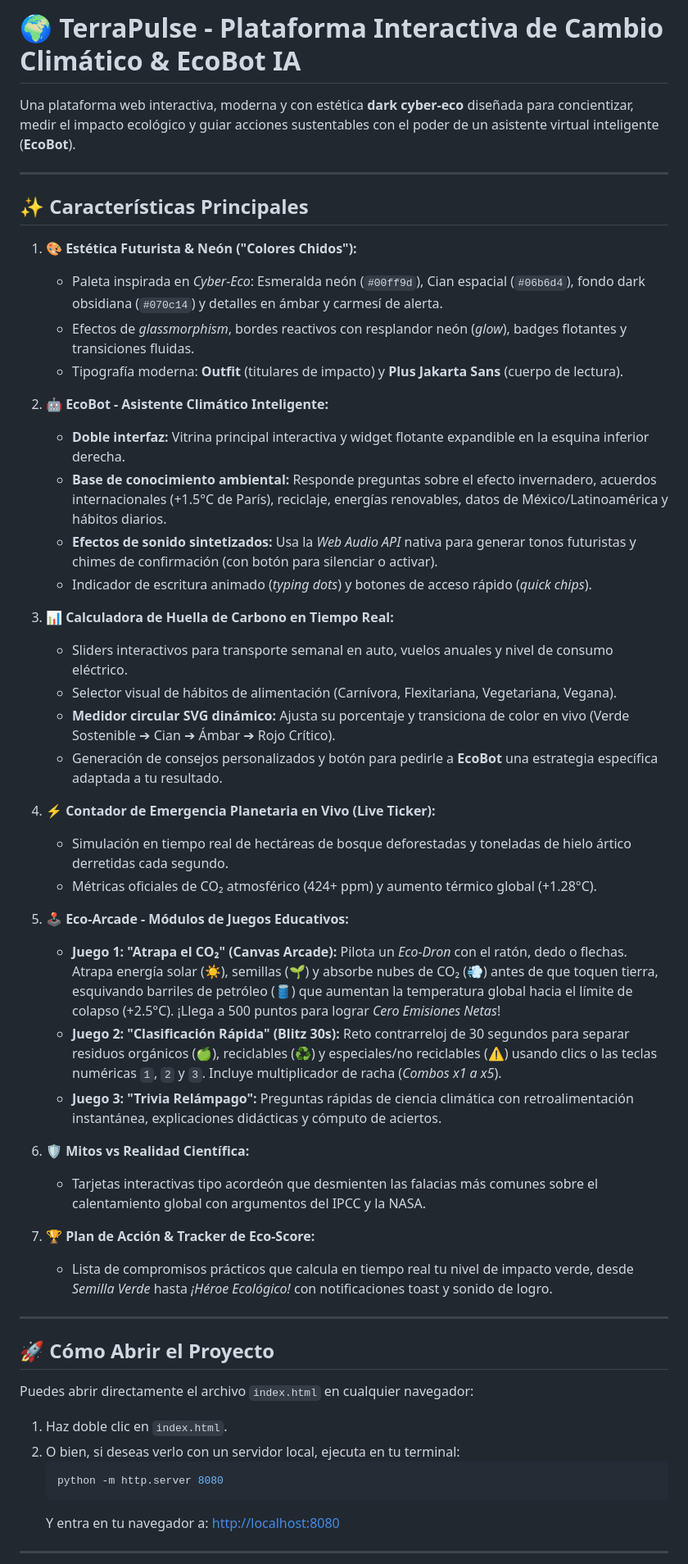
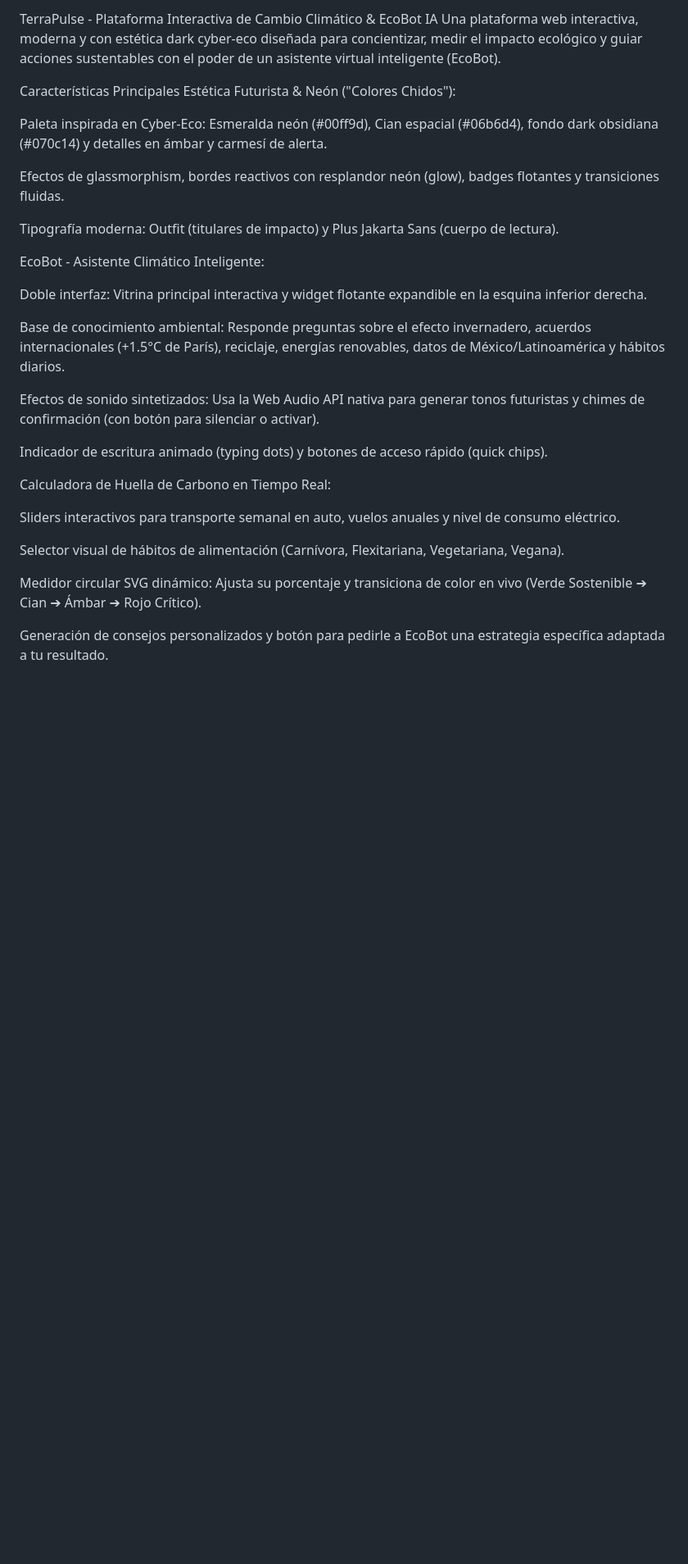
Before and after one commit to Totis515/Proyecto-Python, a Markdown page: README.md, the part around one of its changes. Shown at 82% size. Drawn GitHub-style; blank space fills up the shorter version.

Commit message:
Refactor README.md for better structure and readability
Updated README.md to improve formatting and clarity.

````diff
--- a/README.md
+++ b/README.md
@@ -1,54 +1,32 @@
-# 🌍 TerraPulse - Plataforma Interactiva de Cambio Climático & EcoBot IA
+TerraPulse - Plataforma Interactiva de Cambio Climático & EcoBot IA
+Una plataforma web interactiva, moderna y con estética dark cyber-eco diseñada para concientizar, medir el impacto ecológico y guiar acciones sustentables con el poder de un asistente virtual inteligente (EcoBot).
 
-Una plataforma web interactiva, moderna y con estética **dark cyber-eco** diseñada para concientizar, medir el impacto ecológico y guiar acciones sustentables con el poder de un asistente virtual inteligente (**EcoBot**).
+Características Principales
+Estética Futurista & Neón ("Colores Chidos"):
 
----
+Paleta inspirada en Cyber-Eco: Esmeralda neón (#00ff9d), Cian espacial (#06b6d4), fondo dark obsidiana (#070c14) y detalles en ámbar y carmesí de alerta.
 
-## ✨ Características Principales
+Efectos de glassmorphism, bordes reactivos con resplandor neón (glow), badges flotantes y transiciones fluidas.
 
-1. **🎨 Estética Futurista & Neón ("Colores Chidos"):**
-   - Paleta inspirada en *Cyber-Eco*: Esmeralda neón (`#00ff9d`), Cian espacial (`#06b6d4`), fondo dark obsidiana (`#070c14`) y detalles en ámbar y carmesí de alerta.
-   - Efectos de *glassmorphism*, bordes reactivos con resplandor neón (*glow*), badges flotantes y transiciones fluidas.
-   - Tipografía moderna: **Outfit** (titulares de impacto) y **Plus Jakarta Sans** (cuerpo de lectura).
+Tipografía moderna: Outfit (titulares de impacto) y Plus Jakarta Sans (cuerpo de lectura).
 
-2. **🤖 EcoBot - Asistente Climático Inteligente:**
-   - **Doble interfaz:** Vitrina principal interactiva y widget flotante expandible en la esquina inferior derecha.
-   - **Base de conocimiento ambiental:** Responde preguntas sobre el efecto invernadero, acuerdos internacionales (+1.5°C de París), reciclaje, energías renovables, datos de México/Latinoamérica y hábitos diarios.
-   - **Efectos de sonido sintetizados:** Usa la *Web Audio API* nativa para generar tonos futuristas y chimes de confirmación (con botón para silenciar o activar).
-   - Indicador de escritura animado (*typing dots*) y botones de acceso rápido (*quick chips*).
+EcoBot - Asistente Climático Inteligente:
 
-3. **📊 Calculadora de Huella de Carbono en Tiempo Real:**
-   - Sliders interactivos para transporte semanal en auto, vuelos anuales y nivel de consumo eléctrico.
-   - Selector visual de hábitos de alimentación (Carnívora, Flexitariana, Vegetariana, Vegana).
-   - **Medidor circular SVG dinámico:** Ajusta su porcentaje y transiciona de color en vivo (Verde Sostenible ➔ Cian ➔ Ámbar ➔ Rojo Crítico).
-   - Generación de consejos personalizados y botón para pedirle a **EcoBot** una estrategia específica adaptada a tu resultado.
+Doble interfaz: Vitrina principal interactiva y widget flotante expandible en la esquina inferior derecha.
 
-4. **⚡ Contador de Emergencia Planetaria en Vivo (Live Ticker):**
-   - Simulación en tiempo real de hectáreas de bosque deforestadas y toneladas de hielo ártico derretidas cada segundo.
-   - Métricas oficiales de CO₂ atmosférico (424+ ppm) y aumento térmico global (+1.28°C).
+Base de conocimiento ambiental: Responde preguntas sobre el efecto invernadero, acuerdos internacionales (+1.5°C de París), reciclaje, energías renovables, datos de México/Latinoamérica y hábitos diarios.
 
-5. **🕹️ Eco-Arcade - Módulos de Juegos Educativos:**
-   - **Juego 1: "Atrapa el CO₂" (Canvas Arcade):** Pilota un *Eco-Dron* con el ratón, dedo o flechas. Atrapa energía solar (☀️), semillas (🌱) y absorbe nubes de CO₂ (💨) antes de que toquen tierra, esquivando barriles de petróleo (🛢️) que aumentan la temperatura global hacia el límite de colapso (+2.5°C). ¡Llega a 500 puntos para lograr *Cero Emisiones Netas*!
-   - **Juego 2: "Clasificación Rápida" (Blitz 30s):** Reto contrarreloj de 30 segundos para separar residuos orgánicos (🍏), reciclables (♻️) y especiales/no reciclables (⚠️) usando clics o las teclas numéricas `1`, `2` y `3`. Incluye multiplicador de racha (*Combos x1 a x5*).
-   - **Juego 3: "Trivia Relámpago":** Preguntas rápidas de ciencia climática con retroalimentación instantánea, explicaciones didácticas y cómputo de aciertos.
+Efectos de sonido sintetizados: Usa la Web Audio API nativa para generar tonos futuristas y chimes de confirmación (con botón para silenciar o activar).
 
-6. **🛡️ Mitos vs Realidad Científica:**
-   - Tarjetas interactivas tipo acordeón que desmienten las falacias más comunes sobre el calentamiento global con argumentos del IPCC y la NASA.
+Indicador de escritura animado (typing dots) y botones de acceso rápido (quick chips).
 
-7. **🏆 Plan de Acción & Tracker de Eco-Score:**
-   - Lista de compromisos prácticos que calcula en tiempo real tu nivel de impacto verde, desde *Semilla Verde* hasta *¡Héroe Ecológico!* con notificaciones toast y sonido de logro.
+Calculadora de Huella de Carbono en Tiempo Real:
 
----
+Sliders interactivos para transporte semanal en auto, vuelos anuales y nivel de consumo eléctrico.
 
-## 🚀 Cómo Abrir el Proyecto
+Selector visual de hábitos de alimentación (Carnívora, Flexitariana, Vegetariana, Vegana).
 
-Puedes abrir directamente el archivo `index.html` en cualquier navegador:
-1. Haz doble clic en `index.html`.
-2. O bien, si deseas verlo con un servidor local, ejecuta en tu terminal:
-   ```bash
-   python -m http.server 8080
-   ```
-   Y entra en tu navegador a: [http://localhost:8080](http://localhost:8080)
+Medidor circular SVG dinámico: Ajusta su porcentaje y transiciona de color en vivo (Verde Sostenible ➔ Cian ➔ Ámbar ➔ Rojo Crítico).
 
----
+Generación de consejos personalizados y botón para pedirle a EcoBot una estrategia específica adaptada a tu resultado.
 
````
Also changed, not shown: other parts of README.md (+33 -3 lines).
